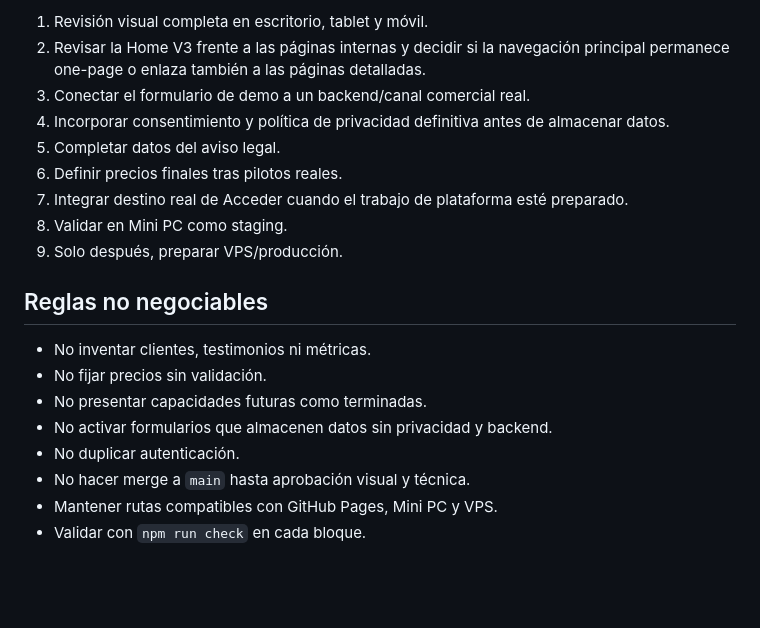
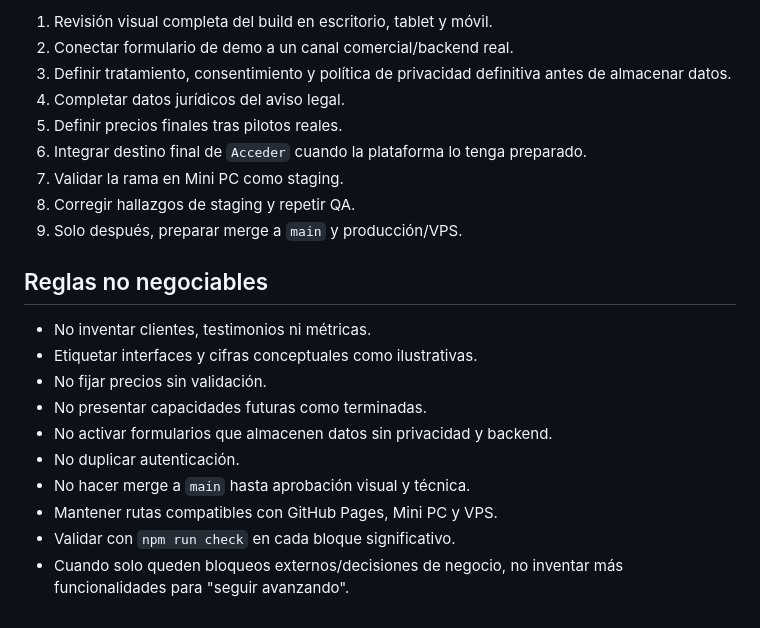
Before and after one commit to izc05/isivoltpro-web-v3, a Markdown page: docs/V3-SMB-COMMERCIAL-REDESIGN.md, the part around one of its changes. Rendered like a GitHub page; blank space fills up the shorter version.

```diff
--- a/docs/V3-SMB-COMMERCIAL-REDESIGN.md
+++ b/docs/V3-SMB-COMMERCIAL-REDESIGN.md
@@ -101,21 +141,23 @@ Esta rama trabaja exclusivamente la web pública/comercial.
 
-1. Revisión visual completa en escritorio, tablet y móvil.
-2. Revisar la Home V3 frente a las páginas internas y decidir si la navegación principal permanece one-page o enlaza también a las páginas detalladas.
-3. Conectar el formulario de demo a un backend/canal comercial real.
-4. Incorporar consentimiento y política de privacidad definitiva antes de almacenar datos.
-5. Completar datos del aviso legal.
-6. Definir precios finales tras pilotos reales.
-7. Integrar destino real de Acceder cuando el trabajo de plataforma esté preparado.
-8. Validar en Mini PC como staging.
-9. Solo después, preparar VPS/producción.
+1. Revisión visual completa del build en escritorio, tablet y móvil.
+2. Conectar formulario de demo a un canal comercial/backend real.
+3. Definir tratamiento, consentimiento y política de privacidad definitiva antes de almacenar datos.
+4. Completar datos jurídicos del aviso legal.
+5. Definir precios finales tras pilotos reales.
+6. Integrar destino final de `Acceder` cuando la plataforma lo tenga preparado.
+7. Validar la rama en Mini PC como staging.
+8. Corregir hallazgos de staging y repetir QA.
+9. Solo después, preparar merge a `main` y producción/VPS.
 
 ## Reglas no negociables
 
 - No inventar clientes, testimonios ni métricas.
+- Etiquetar interfaces y cifras conceptuales como ilustrativas.
 - No fijar precios sin validación.
 - No presentar capacidades futuras como terminadas.
 - No activar formularios que almacenen datos sin privacidad y backend.
 - No duplicar autenticación.
 - No hacer merge a `main` hasta aprobación visual y técnica.
 - Mantener rutas compatibles con GitHub Pages, Mini PC y VPS.
-- Validar con `npm run check` en cada bloque.
+- Validar con `npm run check` en cada bloque significativo.
+- Cuando solo queden bloqueos externos/decisiones de negocio, no inventar más funcionalidades para "seguir avanzando".
```
Also changed, not shown: other parts of docs/V3-SMB-COMMERCIAL-REDESIGN.md (+87 -47 lines).
